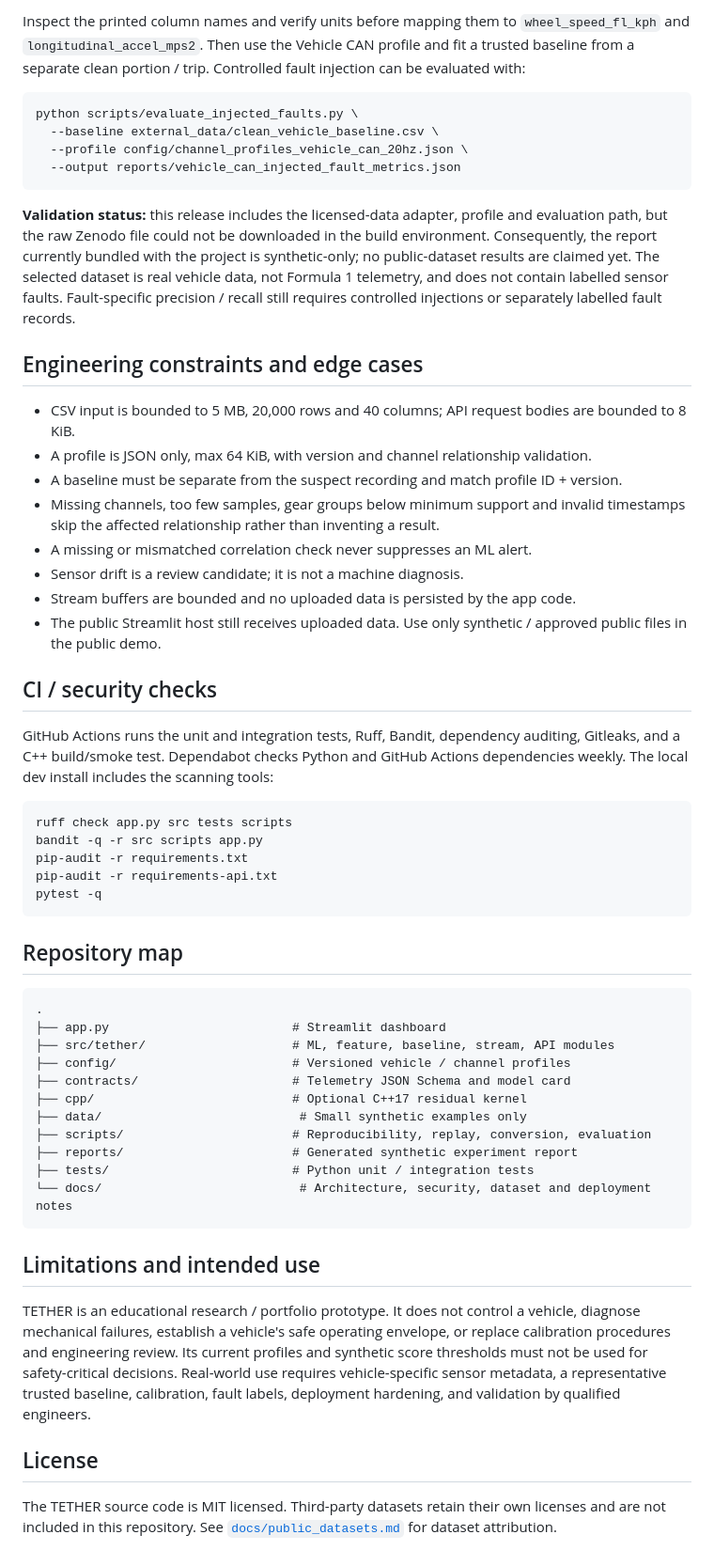
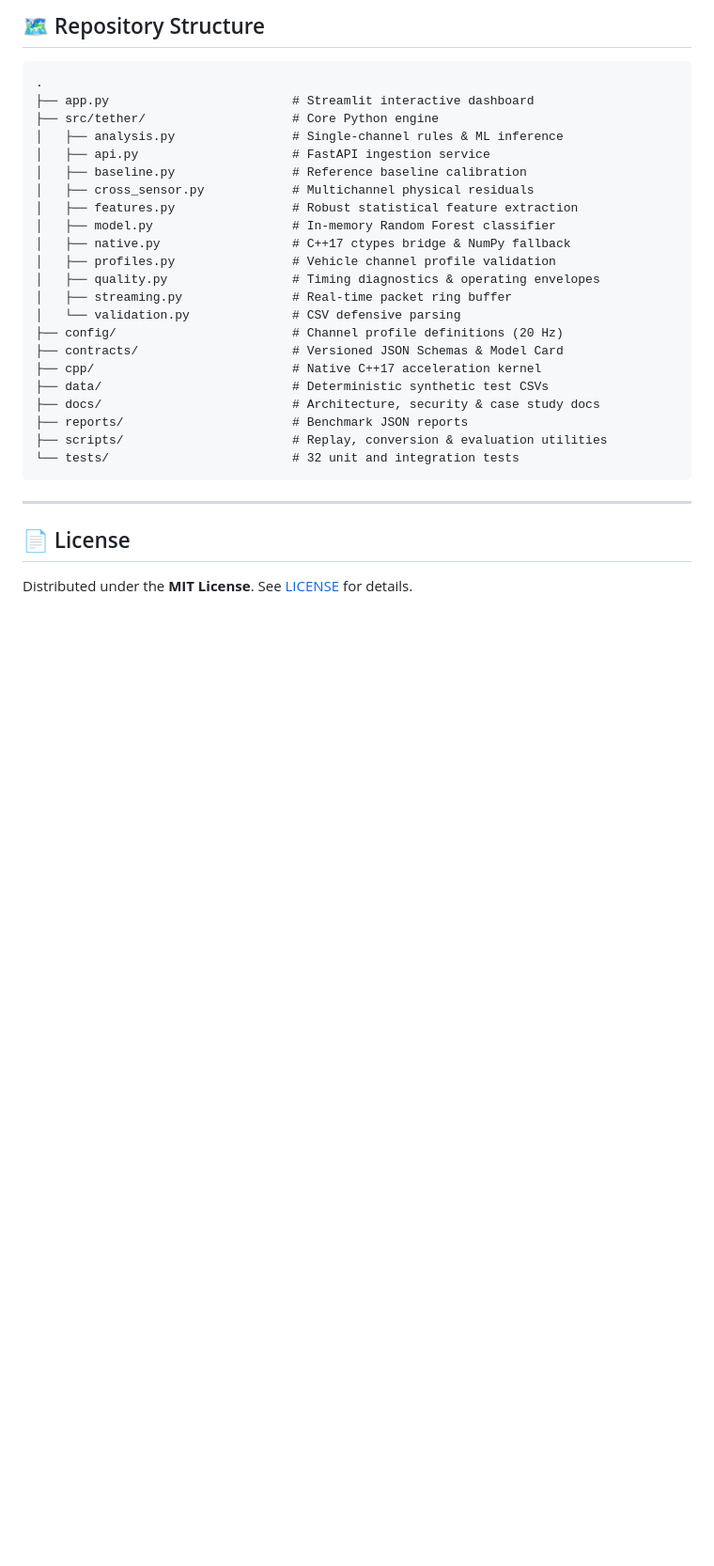
Before and after one commit to syubidin/tether-telemetry-integrity, a Markdown page: README.md, the part around one of its changes. Shown at 94% size. Drawn GitHub-style; blank space fills up the shorter version.

````diff
--- a/README.md
+++ b/README.md
@@ -197,57 +238,32 @@ python scripts/convert_vehicle_hdf.py --input external_data/one_trip.hdf --outpu
-Inspect the printed column names and verify units before mapping them to `wheel_speed_fl_kph` and `longitudinal_accel_mps2`. Then use the Vehicle CAN profile and fit a trusted baseline from a separate clean portion / trip. Controlled fault injection can be evaluated with:
-
-```bash
-python scripts/evaluate_injected_faults.py \
-  --baseline external_data/clean_vehicle_baseline.csv \
-  --profile config/channel_profiles_vehicle_can_20hz.json \
-  --output reports/vehicle_can_injected_fault_metrics.json
-```
-
-**Validation status:** this release includes the licensed-data adapter, profile and evaluation path, but the raw Zenodo file could not be downloaded in the build environment. Consequently, the report currently bundled with the project is synthetic-only; no public-dataset results are claimed yet. The selected dataset is real vehicle data, not Formula 1 telemetry, and does not contain labelled sensor faults. Fault-specific precision / recall still requires controlled injections or separately labelled fault records.
-
-## Engineering constraints and edge cases
-
-- CSV input is bounded to 5 MB, 20,000 rows and 40 columns; API request bodies are bounded to 8 KiB.
-- A profile is JSON only, max 64 KiB, with version and channel relationship validation.
-- A baseline must be separate from the suspect recording and match profile ID + version.
-- Missing channels, too few samples, gear groups below minimum support and invalid timestamps skip the affected relationship rather than inventing a result.
-- A missing or mismatched correlation check never suppresses an ML alert.
-- Sensor drift is a review candidate; it is not a machine diagnosis.
-- Stream buffers are bounded and no uploaded data is persisted by the app code.
-- The public Streamlit host still receives uploaded data. Use only synthetic / approved public files in the public demo.
-
-## CI / security checks
-
-GitHub Actions runs the unit and integration tests, Ruff, Bandit, dependency auditing, Gitleaks, and a C++ build/smoke test. Dependabot checks Python and GitHub Actions dependencies weekly. The local dev install includes the scanning tools:
-
-```bash
-ruff check app.py src tests scripts
-bandit -q -r src scripts app.py
-pip-audit -r requirements.txt
-pip-audit -r requirements-api.txt
-pytest -q
-```
-
-## Repository map
+## 🗺️ Repository Structure
 
 ```text
 .
-├── app.py                         # Streamlit dashboard
-├── src/tether/                    # ML, feature, baseline, stream, API modules
-├── config/                        # Versioned vehicle / channel profiles
-├── contracts/                     # Telemetry JSON Schema and model card
-├── cpp/                           # Optional C++17 residual kernel
-├── data/                           # Small synthetic examples only
-├── scripts/                       # Reproducibility, replay, conversion, evaluation
-├── reports/                       # Generated synthetic experiment report
-├── tests/                         # Python unit / integration tests
-└── docs/                           # Architecture, security, dataset and deployment notes
+├── app.py                         # Streamlit interactive dashboard
+├── src/tether/                    # Core Python engine
+│   ├── analysis.py                # Single-channel rules & ML inference
+│   ├── api.py                     # FastAPI ingestion service
+│   ├── baseline.py                # Reference baseline calibration
+│   ├── cross_sensor.py            # Multichannel physical residuals
+│   ├── features.py                # Robust statistical feature extraction
+│   ├── model.py                   # In-memory Random Forest classifier
+│   ├── native.py                  # C++17 ctypes bridge & NumPy fallback
+│   ├── profiles.py                # Vehicle channel profile validation
+│   ├── quality.py                 # Timing diagnostics & operating envelopes
+│   ├── streaming.py               # Real-time packet ring buffer
+│   └── validation.py              # CSV defensive parsing
+├── config/                        # Channel profile definitions (20 Hz)
+├── contracts/                     # Versioned JSON Schemas & Model Card
+├── cpp/                           # Native C++17 acceleration kernel
+├── data/                          # Deterministic synthetic test CSVs
+├── docs/                          # Architecture, security & case study docs
+├── reports/                       # Benchmark JSON reports
+├── scripts/                       # Replay, conversion & evaluation utilities
+└── tests/                         # 32 unit and integration tests
 ```
 
-## Limitations and intended use
+---
 
-TETHER is an educational research / portfolio prototype. It does not control a vehicle, diagnose mechanical failures, establish a vehicle's safe operating envelope, or replace calibration procedures and engineering review. Its current profiles and synthetic score thresholds must not be used for safety-critical decisions. Real-world use requires vehicle-specific sensor metadata, a representative trusted baseline, calibration, fault labels, deployment hardening, and validation by qualified engineers.
+## 📄 License
 
-## License
-
-The TETHER source code is MIT licensed. Third-party datasets retain their own licenses and are not included in this repository. See [`docs/public_datasets.md`](docs/public_datasets.md) for dataset attribution.
+Distributed under the **MIT License**. See [LICENSE](LICENSE) for details.
````
Also changed, not shown: other parts of README.md (+156 -115 lines), docs/images/dashboard_preview.png (added), 1 other file.
